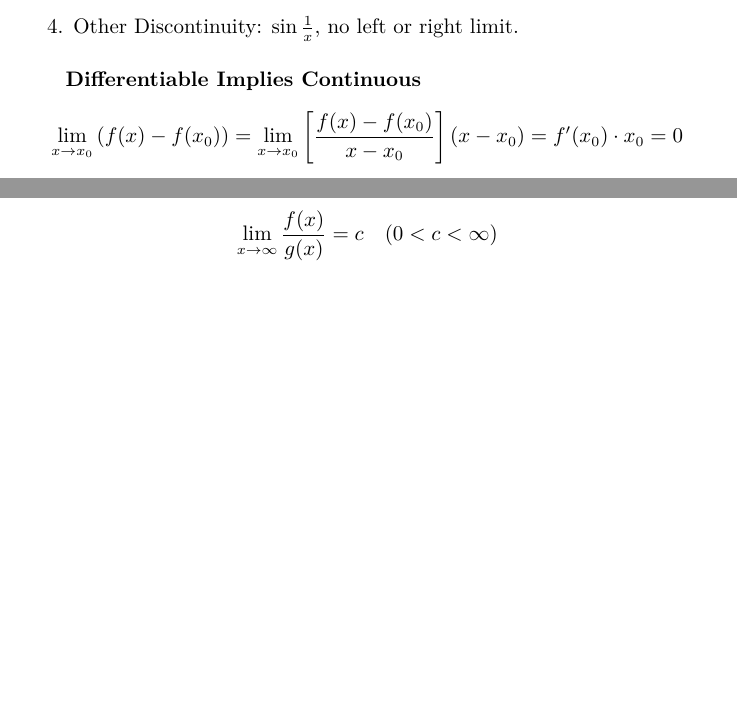
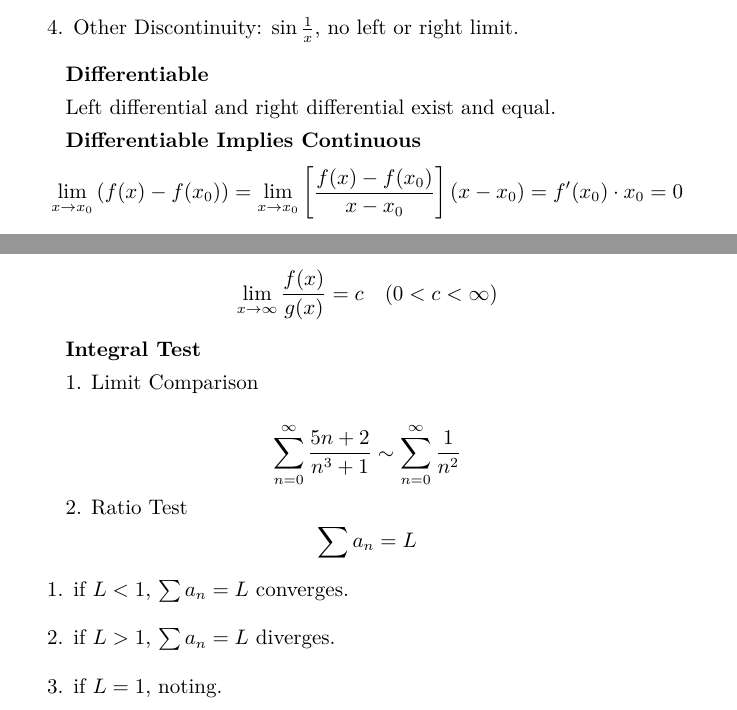
Before and after one commit to xuexingdong/notes, a LaTeX document (MIT18.01/MIT18.01.tex): two parts of pages 2 and 13 of 13 before the commit and two parts of pages 2 and 13 of 14 after it, joined at a grey line, cut so that both start at the same text, the shorter picture padded with empty space. Compiled offline with XeLaTeX.

Commit message:
add integral test method

```diff
--- a/MIT18.01/MIT18.01.tex
+++ b/MIT18.01/MIT18.01.tex
@@ -6,7 +6,7 @@
 
 \title{MIT18.01 Single Variable Calculus}
 \author{Xingdong Xue}
-\date{\today}
+\date{Nov. 2019}
 
 \newcommand\limitx[1]{\lim_{x \to #1}}
 \newcommand\limitdeltaxzero{\lim_{\Delta x \to 0}}
@@ -69,6 +69,9 @@ It equas to
 \item Other Discontinuity: $\sin{\frac{1}{x}}$, no left or right limit.
 \end{enumerate}
 
+\textbf{Differentiable}
+
+Left differential and right differential exist and equal.
 
 \textbf{Differentiable Implies Continuous}
 $$\limitx{x_0}{(f(x)-f(x_0))} = \limitx{x_0}\left[{\frac{f(x)-f(x_0)}{x-x_0}}\right](x-x_0) = f'(x_0) \cdot x_0 = 0$$
@@ -442,6 +445,21 @@ if $f(x) \sim g(x)$, then $\sum f(n)$ and $\sum g(n)$ eigher both converge or bo
 $f(x) \sim g(x)$ means
 $$\limitx{\infty}\frac{f(x)}{g(x)} = c \quad (0 < c < \infty)$$
 
+\textbf{Integral Test}
+
+1. Limit Comparison
+
+$$\sum\limits_{n=0}^{\infty}\frac{5n+2}{n^3+1} \sim \sum\limits_{n=0}^{\infty}\frac{1}{n^2}$$
+
+2. Ratio Test
+$$\sum a_n = L$$
+\begin{enumerate}
+  \item if $L < 1$, $\sum a_n = L$ converges.
+  \item if $L >1 $, $\sum a_n = L$ diverges.
+  \item if $L = 1$, noting.
+\end{enumerate}
+
+
 \subsection{Taylor Series}
 
 \textbf{General Power Series}
```
Also changed, not shown: MIT18.01/MIT18.01.pdf, MIT18.01/MIT18.01.tex (2 more changed lines).
